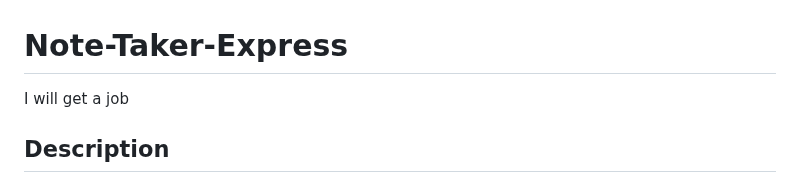
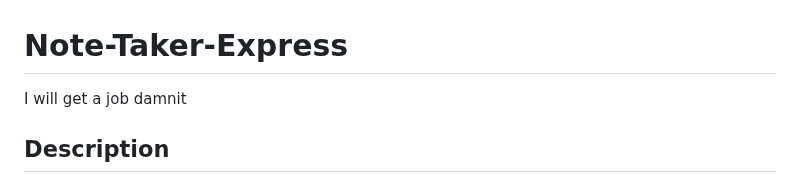
Before and after one commit to codingColinMcM/Note-Taker-Express, a Markdown page: README.md, the part around the change. GitHub-like rendering.

```diff
--- a/README.md
+++ b/README.md
@@ -1,6 +1,6 @@
 # Note-Taker-Express
 
-I will get a job
+I will get a job damnit
 
 ## Description
 
```
